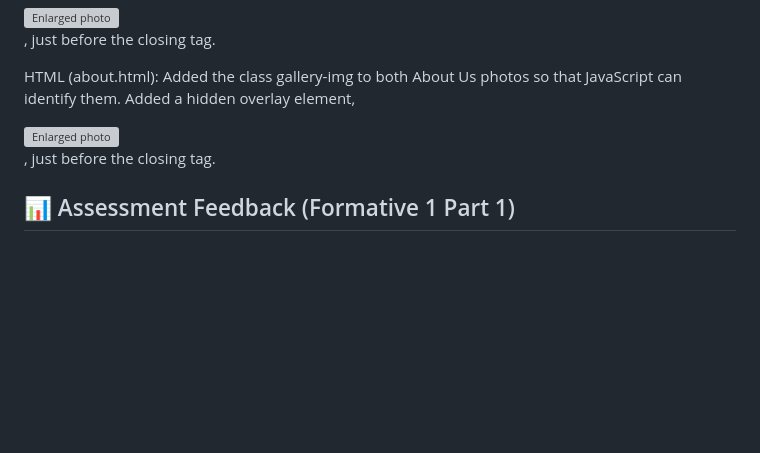
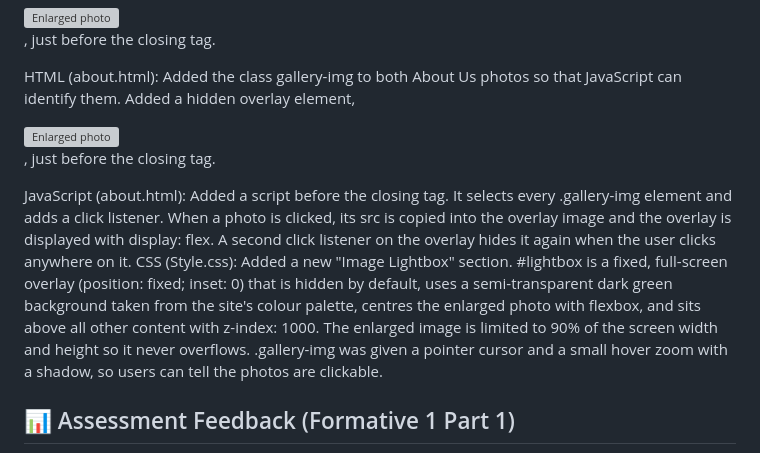
Before and after one commit to msi-code/my-website-2.0, a Markdown page: README.md, the part around the change. GitHub-like rendering; blank space fills up the shorter version; grey boxes are pictures that could not be loaded.

Commit message:
javaScript, css.

```diff
--- a/README.md
+++ b/README.md
@@ -67,6 +67,9 @@ HTML (about.html): Added the class gallery-img to both About Us photos so that J
 
 HTML (about.html): Added the class gallery-img to both About Us photos so that JavaScript can identify them. Added a hidden overlay element, <div id="lightbox"><img id="lightboxImage" src="" alt="Enlarged photo"></div>, just before the closing </main> tag.
 
+JavaScript (about.html): Added a script before the closing </body> tag. It selects every .gallery-img element and adds a click listener. When a photo is clicked, its src is copied into the overlay image and the overlay is displayed with display: flex. A second click listener on the overlay hides it again when the user clicks anywhere on it.
+CSS (Style.css): Added a new "Image Lightbox" section. #lightbox is a fixed, full-screen overlay (position: fixed; inset: 0) that is hidden by default, uses a semi-transparent dark green background taken from the site's colour palette, centres the enlarged photo with flexbox, and sits above all other content with z-index: 1000. The enlarged image is limited to 90% of the screen width and height so it never overflows. .gallery-img was given a pointer cursor and a small hover zoom with a shadow, so users can tell the photos are clickable.
+
 ## 📊 Assessment Feedback (Formative 1 Part 1)
 - **Module**: Web Development (Introduction) WEDE5020
 - **Score**: 57.5 / 100 (57.5%)
```
